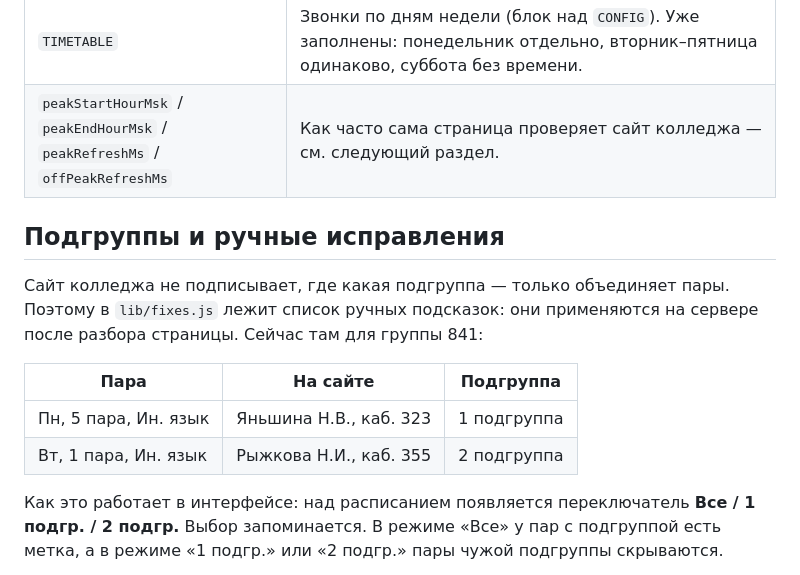
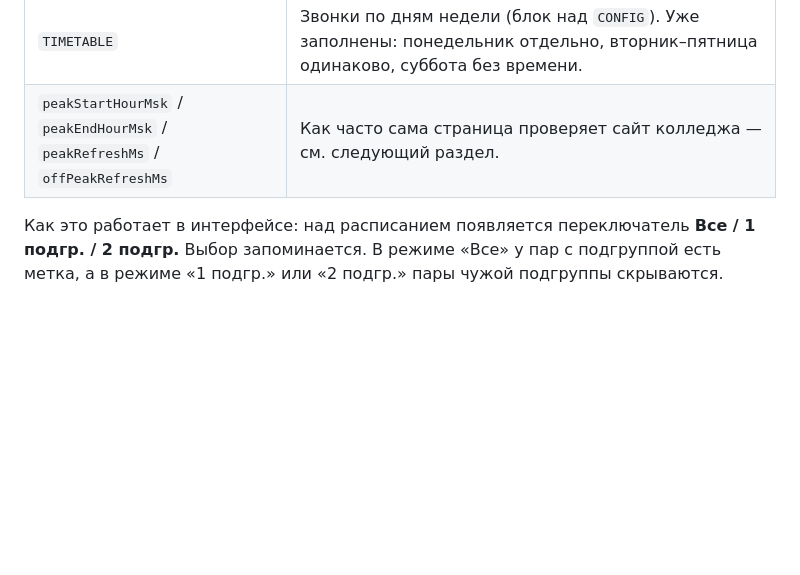
Before and after one commit to Alex-lspl/vgppk-schedule, a Markdown page: README.md, the part around the change. Drawn GitHub-style; blank space fills up the shorter version.

```diff
--- a/README.md
+++ b/README.md
@@ -33,15 +33,6 @@
 | `oddIsoWeekIs` | Какая неделя расписания (1 или 2) приходится на нечётные недели года. **Если показывается не та неделя — поменяй значение на противоположное.** |
 | `TIMETABLE` | Звонки по дням недели (блок над `CONFIG`). Уже заполнены: понедельник отдельно, вторник–пятница одинаково, суббота без времени. |
 | `peakStartHourMsk` / `peakEndHourMsk` / `peakRefreshMs` / `offPeakRefreshMs` | Как часто сама страница проверяет сайт колледжа — см. следующий раздел. |
-
-## Подгруппы и ручные исправления
-
-Сайт колледжа не подписывает, где какая подгруппа — только объединяет пары. Поэтому в `lib/fixes.js` лежит список ручных подсказок: они применяются на сервере после разбора страницы. Сейчас там для группы 841:
-
-| Пара | На сайте | Подгруппа |
-|---|---|---|
-| Пн, 5 пара, Ин. язык | Яньшина Н.В., каб. 323 | 1 подгруппа |
-| Вт, 1 пара, Ин. язык | Рыжкова Н.И., каб. 355 | 2 подгруппа |
 
 Как это работает в интерфейсе: над расписанием появляется переключатель **Все / 1 подгр. / 2 подгр.** Выбор запоминается. В режиме «Все» у пар с подгруппой есть метка, а в режиме «1 подгр.» или «2 подгр.» пары чужой подгруппы скрываются.
 
```
